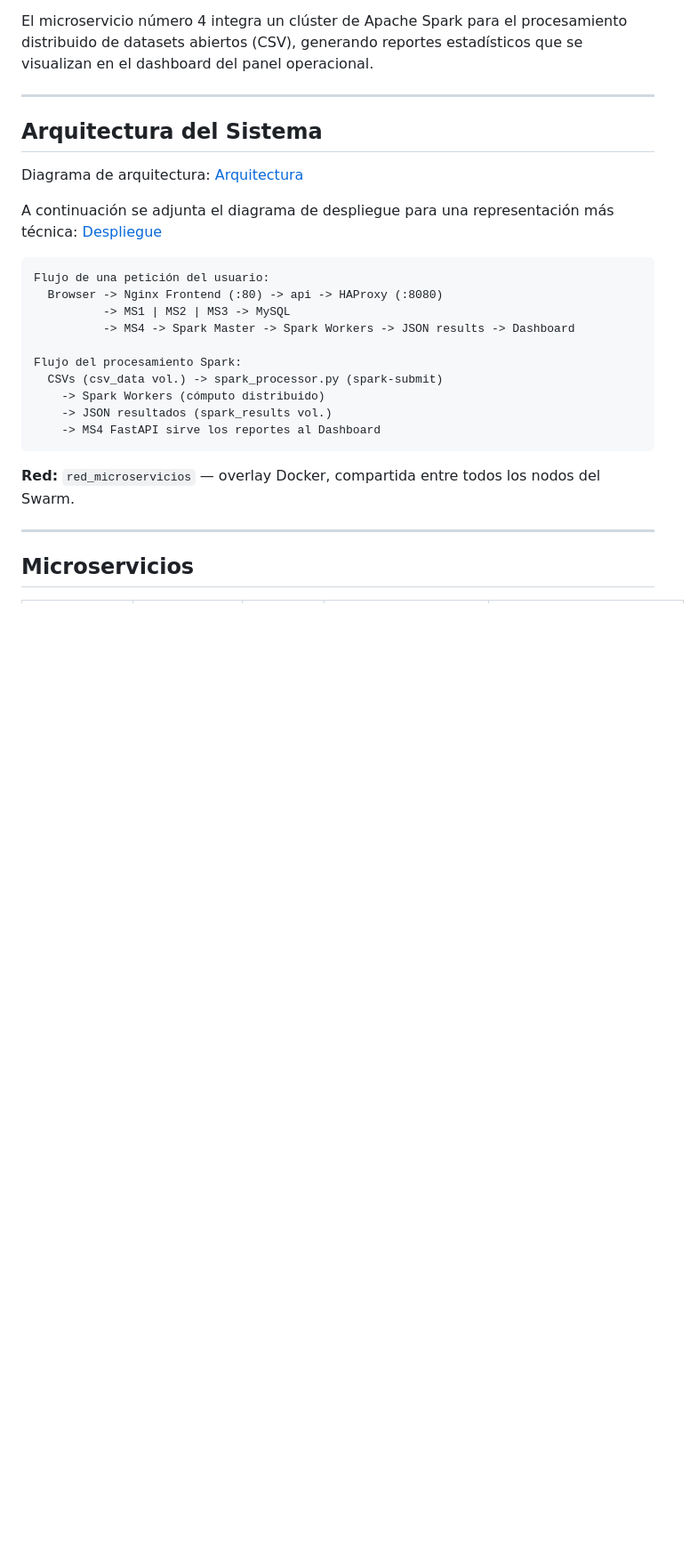
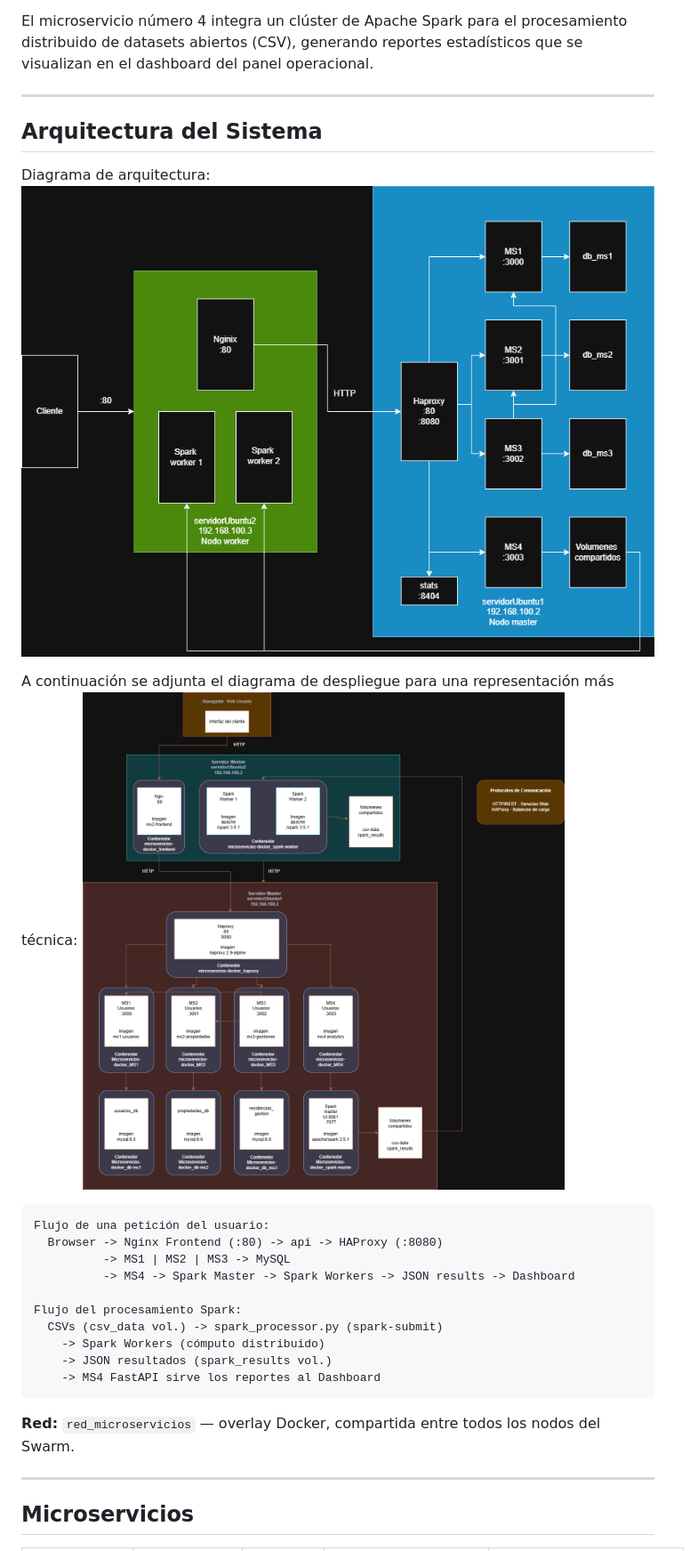
Before and after one commit to Bl4ck-Grimoire/Redechitas, a Markdown page: README.md, the part around the change. Shown at 89% size. GitHub-like rendering; blank space fills up the shorter version.

Commit message:
Documentación del proyecto

````diff
--- a/README.md
+++ b/README.md
@@ -31,10 +31,10 @@ El microservicio número 4 integra un clúster de Apache Spark para el procesami
 
 
 Diagrama de arquitectura:
-[Arquitectura](arquitectura.png)
+![Arquitectura](arquitectura.png)
 
 A continuación se adjunta el diagrama de despliegue para una representación más técnica:
-[Despliegue](despliegue.png)
+![Despliegue](despliegue.png)
 
 ```
 Flujo de una petición del usuario:
````
